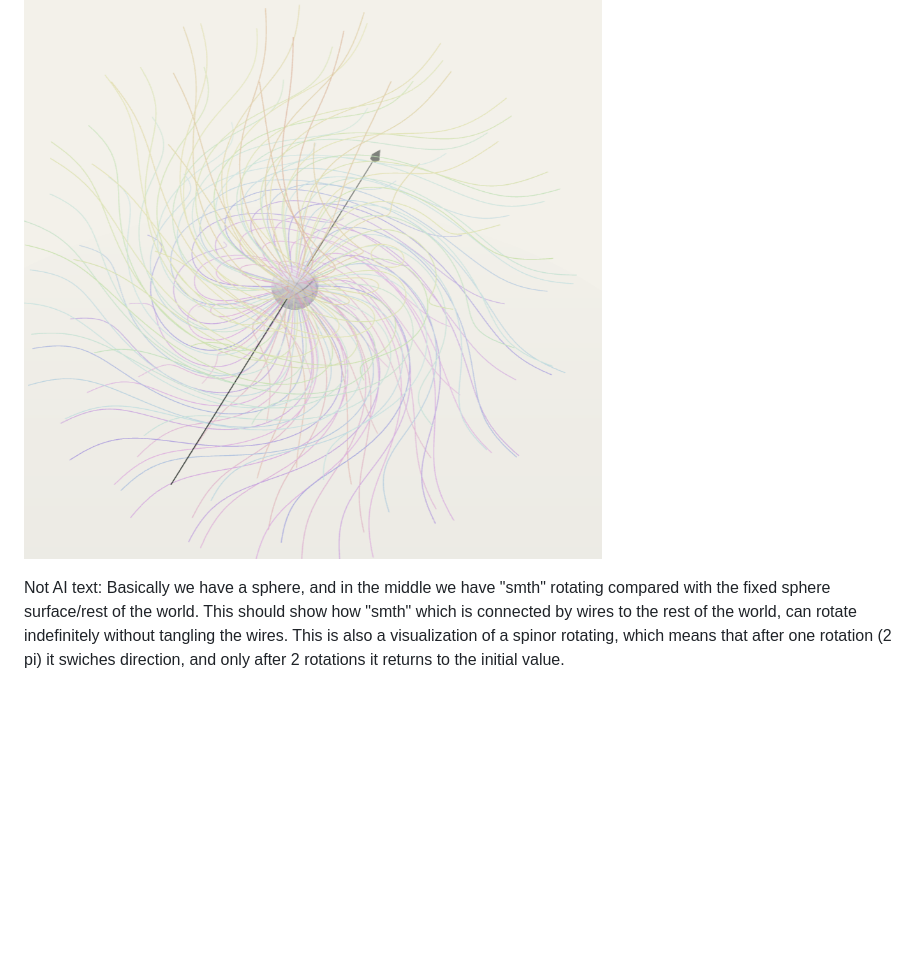
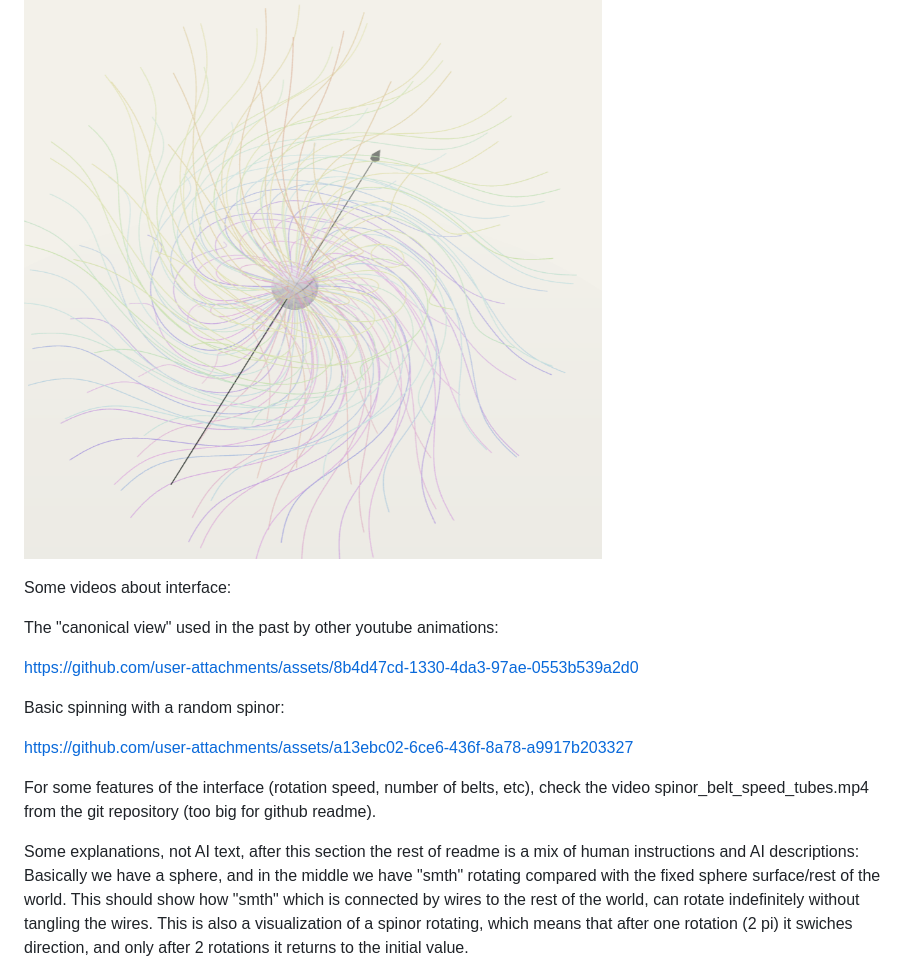
Before and after one commit to costel-grosu/spinor_belt, a Markdown page: README.md, the part around the change. Rendered like a GitHub page; blank space fills up the shorter version.

Commit message:
Update README with video links and explanations
Added links to videos demonstrating interface features and explanations about the spinor rotation.

```diff
--- a/README.md
+++ b/README.md
@@ -9,9 +9,23 @@ A no-build Three.js visualization of spinors, just C2 spinors that transform wit
 
 ![thin wires view](image.png)
 
+Some videos about interface:
+
+The "canonical view" used in the past by other youtube animations:
 
 
-Not AI text:
+https://github.com/user-attachments/assets/8b4d47cd-1330-4da3-97ae-0553b539a2d0
+
+Basic spinning with a random spinor:
+
+https://github.com/user-attachments/assets/a13ebc02-6ce6-436f-8a78-a9917b203327
+
+For some features of the interface (rotation speed, number of belts, etc), check the video spinor_belt_speed_tubes.mp4 from the git repository (too big for github readme).
+
+
+
+
+Some explanations, not AI text, after this section the rest of readme is a mix of human instructions and AI descriptions:
 Basically we have a sphere, and in the middle we have "smth" rotating compared with the fixed sphere surface/rest of the world.
 This should show how "smth" which is connected by wires to the rest of the world, can rotate indefinitely without tangling the wires.
 This is also a visualization of a spinor rotating, which means that after one rotation (2 pi) it swiches direction, and only after 2 rotations it returns to the initial value.
```
